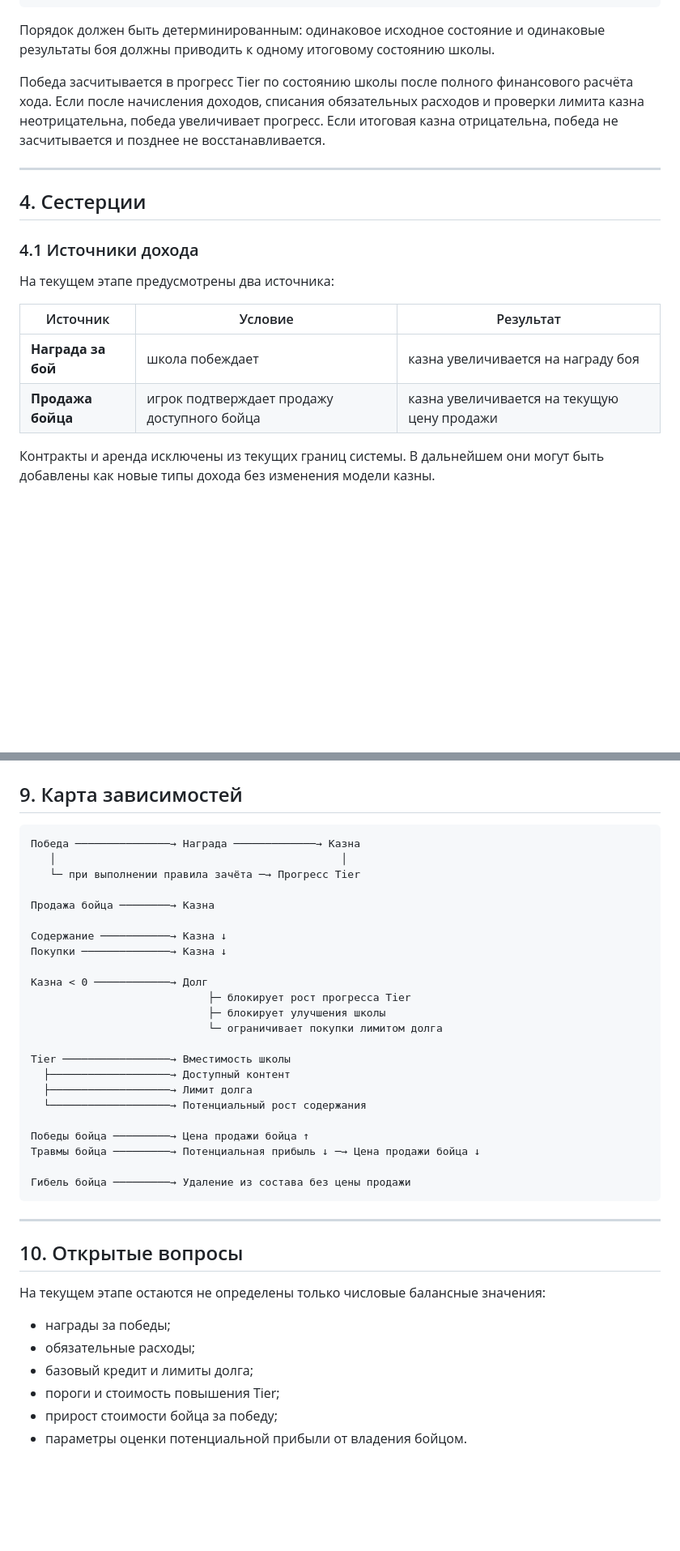
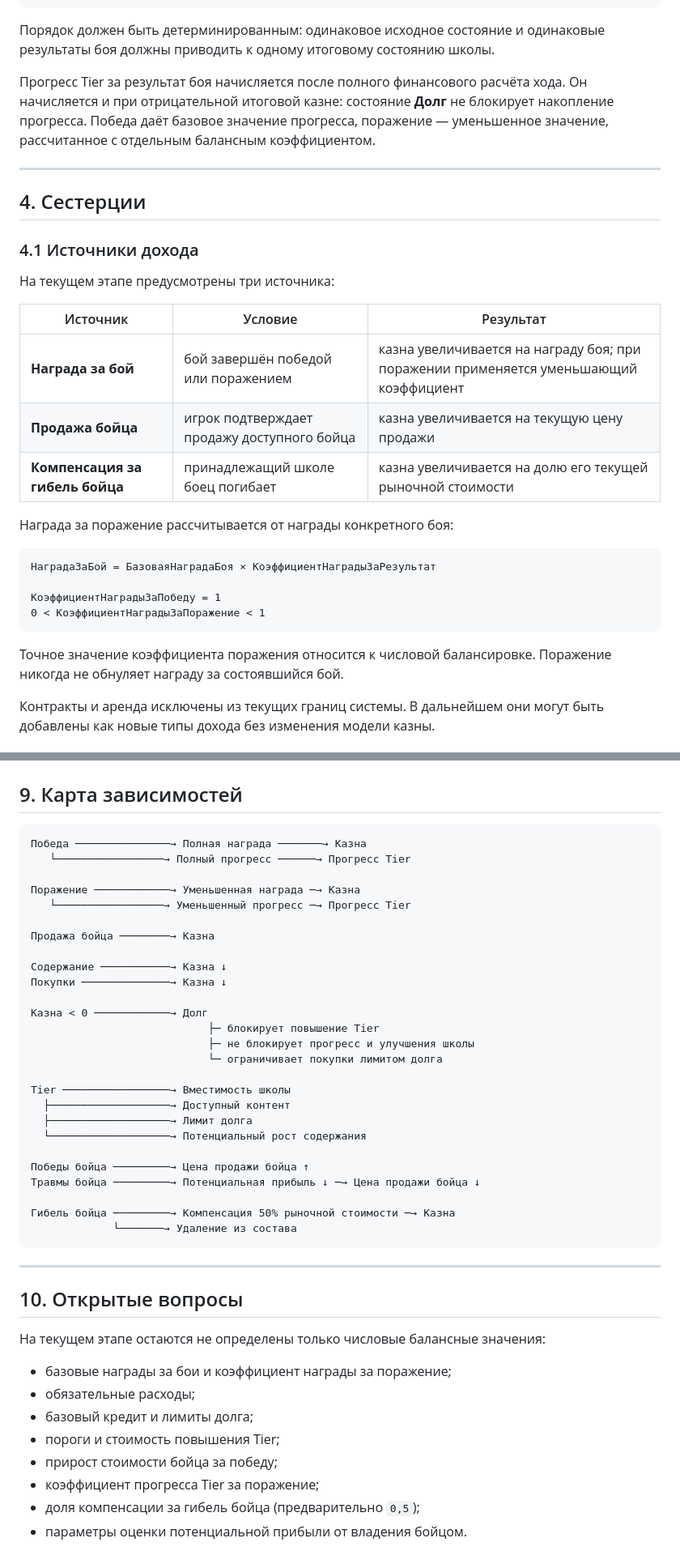
Before and after one commit to Snikius/Gladiator, a Markdown page: management-spec/09-global-management.md, 2 parts joined by grey strips. Shown at 81% size. Drawn GitHub-style; blank space fills up the shorter version.

````diff
--- a/management-spec/09-global-management.md
+++ b/management-spec/09-global-management.md
@@ -96,10 +96,10 @@
 Порядок должен быть детерминированным: одинаковое исходное состояние и одинаковые
 результаты боя должны приводить к одному итоговому состоянию школы.
 
-Победа засчитывается в прогресс Tier по состоянию школы после полного финансового
-расчёта хода. Если после начисления доходов, списания обязательных расходов и
-проверки лимита казна неотрицательна, победа увеличивает прогресс. Если итоговая
-казна отрицательна, победа не засчитывается и позднее не восстанавливается.
+Прогресс Tier за результат боя начисляется после полного финансового расчёта хода.
+Он начисляется и при отрицательной итоговой казне: состояние **Долг** не блокирует
+накопление прогресса. Победа даёт базовое значение прогресса, поражение — уменьшенное
+значение, рассчитанное с отдельным балансным коэффициентом.
 
 ---
 
@@ -107,12 +107,25 @@
 
 ### 4.1 Источники дохода
 
-На текущем этапе предусмотрены два источника:
+На текущем этапе предусмотрены три источника:
 
 | Источник | Условие | Результат |
 |---|---|---|
-| **Награда за бой** | школа побеждает | казна увеличивается на награду боя |
+| **Награда за бой** | бой завершён победой или поражением | казна увеличивается на награду боя; при поражении применяется уменьшающий коэффициент |
 | **Продажа бойца** | игрок подтверждает продажу доступного бойца | казна увеличивается на текущую цену продажи |
+| **Компенсация за гибель бойца** | принадлежащий школе боец погибает | казна увеличивается на долю его текущей рыночной стоимости |
+
+Награда за поражение рассчитывается от награды конкретного боя:
+
+```text
+НаградаЗаБой = БазоваяНаградаБоя × КоэффициентНаградыЗаРезультат
+
+КоэффициентНаградыЗаПобеду = 1
+0 < КоэффициентНаградыЗаПоражение < 1
+```
+
+Точное значение коэффициента поражения относится к числовой балансировке. Поражение
+никогда не обнуляет награду за состоявшийся бой.
 
 Контракты и аренда исключены из текущих границ системы. В дальнейшем они могут быть
 добавлены как новые типы дохода без изменения модели казны.
@@ -403,9 +454,11 @@ Tier определяет:
 ## 9. Карта зависимостей
 
 ```text
-Победа ───────────────→ Награда ─────────────→ Казна
-   │                                             │
-   └─ при выполнении правила зачёта ─→ Прогресс Tier
+Победа ───────────────→ Полная награда ───────→ Казна
+   └─────────────────→ Полный прогресс ──────→ Прогресс Tier
+
+Поражение ────────────→ Уменьшенная награда ─→ Казна
+   └─────────────────→ Уменьшенный прогресс ─→ Прогресс Tier
 
 Продажа бойца ────────→ Казна
 
@@ -413,8 +466,8 @@ Tier определяет:
 Покупки ──────────────→ Казна ↓
 
 Казна < 0 ────────────→ Долг
-                            ├─ блокирует рост прогресса Tier
-                            ├─ блокирует улучшения школы
+                            ├─ блокирует повышение Tier
+                            ├─ не блокирует прогресс и улучшения школы
                             └─ ограничивает покупки лимитом долга
 
 Tier ─────────────────→ Вместимость школы
@@ -425,7 +478,8 @@ Tier ─────────────────→ Вместимост
 Победы бойца ─────────→ Цена продажи бойца ↑
 Травмы бойца ─────────→ Потенциальная прибыль ↓ ─→ Цена продажи бойца ↓
 
-Гибель бойца ─────────→ Удаление из состава без цены продажи
+Гибель бойца ─────────→ Компенсация 50% рыночной стоимости ─→ Казна
+             └───────→ Удаление из состава
 ```
 
 ---
@@ -434,11 +488,13 @@ Tier ─────────────────→ Вместимост
 
 На текущем этапе остаются не определены только числовые балансные значения:
 
-- награды за победы;
+- базовые награды за бои и коэффициент награды за поражение;
 - обязательные расходы;
 - базовый кредит и лимиты долга;
 - пороги и стоимость повышения Tier;
 - прирост стоимости бойца за победу;
+- коэффициент прогресса Tier за поражение;
+- доля компенсации за гибель бойца (предварительно `0,5`);
 - параметры оценки потенциальной прибыли от владения бойцом.
 
 Другие механики уменьшения вместимости школы пока не планируются. В будущем может
````
Also changed, not shown: other parts of management-spec/09-global-management.md (+65 -25 lines).
